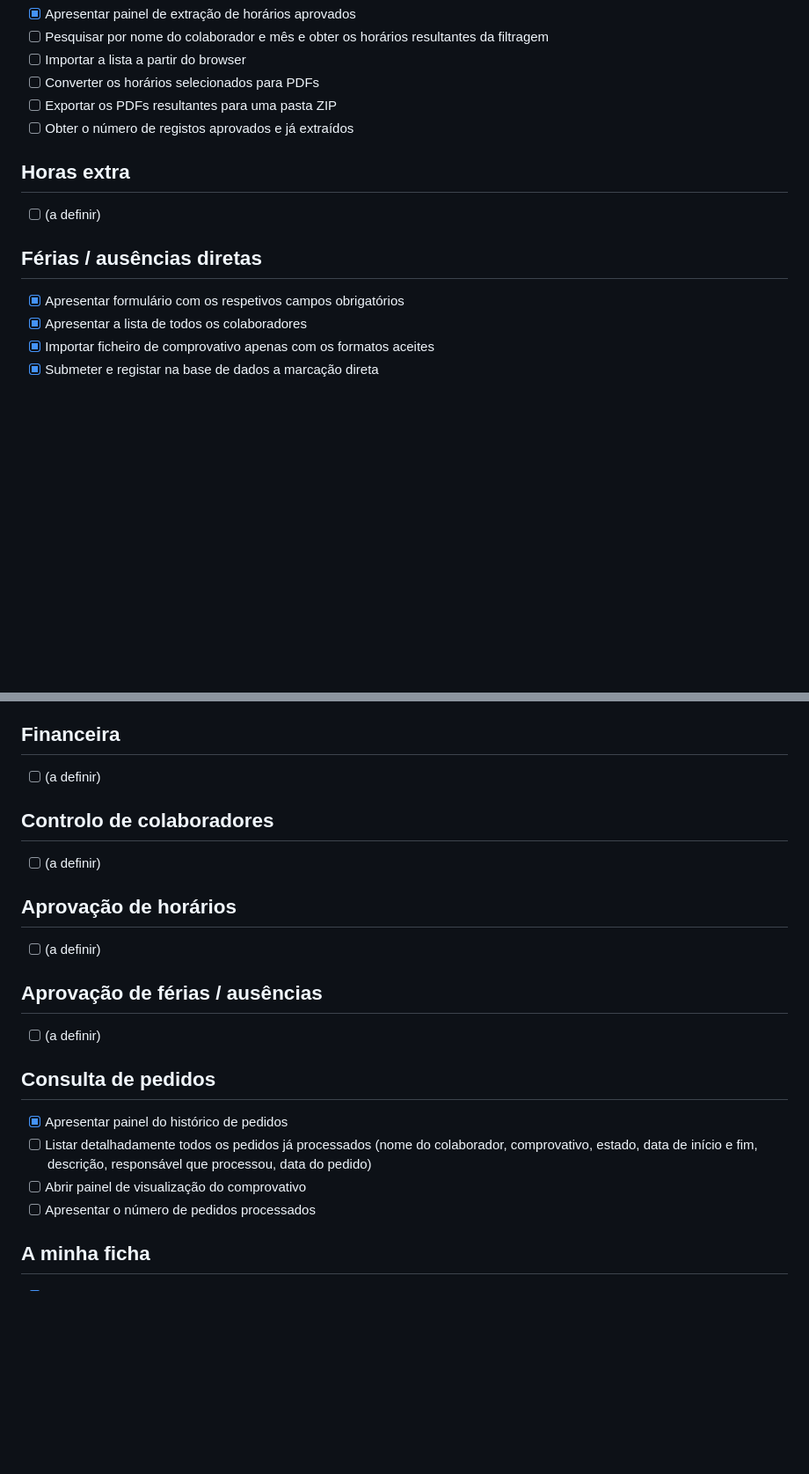
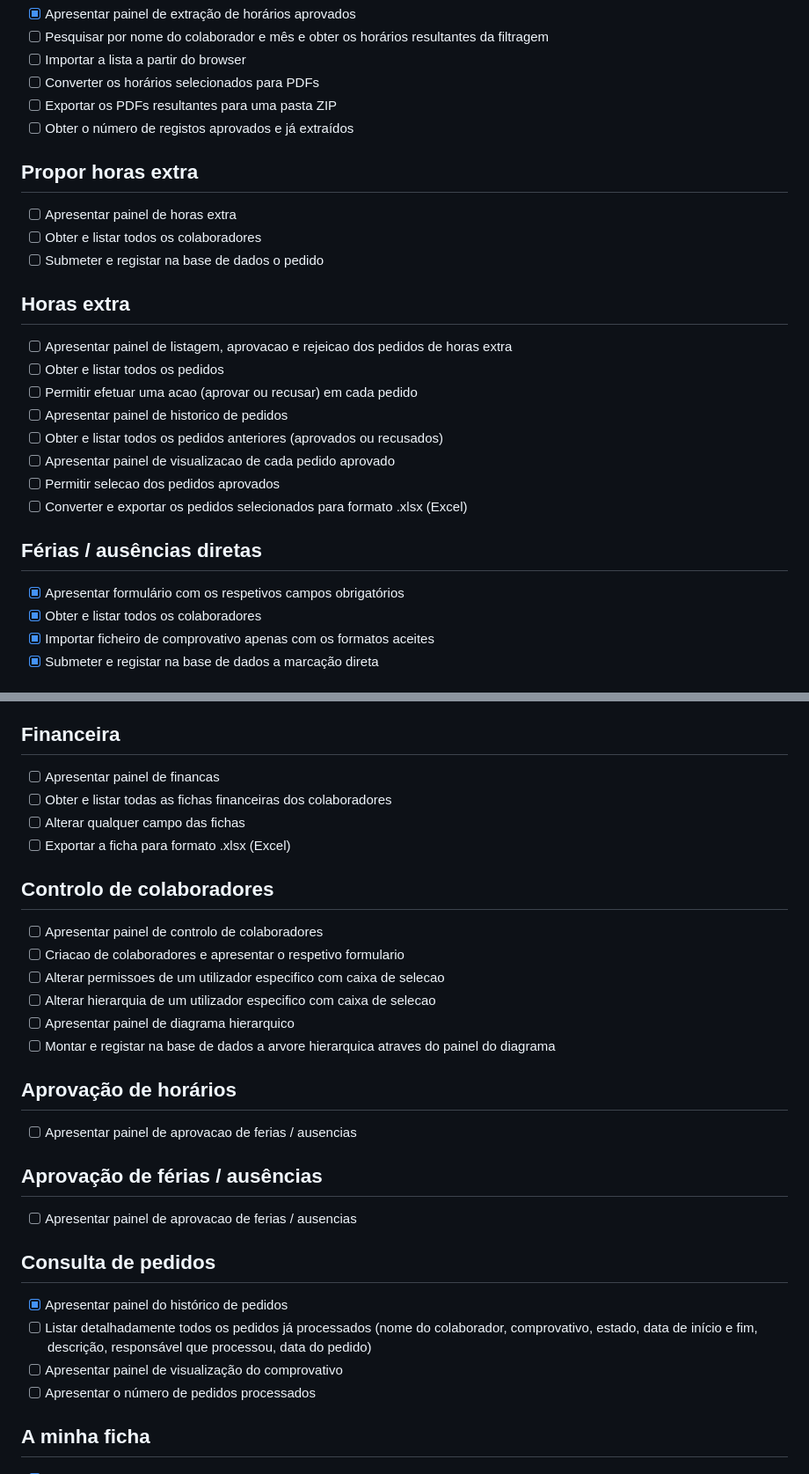
Before and after one commit to ThinkAttitude/inov360, a Markdown page: TODO.md, 2 parts joined by grey strips. Shown at 88% size. Rendered like a GitHub page; blank space fills up the shorter version.

Commit message:
TODO list with 5 more modules

```diff
--- a/TODO.md
+++ b/TODO.md
@@ -30,12 +30,24 @@
 - [ ] Exportar os PDFs resultantes para uma pasta ZIP
 - [ ] Obter o número de registos aprovados e já extraídos
 
+## Propor horas extra
+- [ ] Apresentar painel de horas extra
+- [ ] Obter e listar todos os colaboradores
+- [ ] Submeter e registar na base de dados o pedido
+
 ## Horas extra
-- [ ] (a definir)
+- [ ] Apresentar painel de listagem, aprovacao e rejeicao dos pedidos de horas extra
+- [ ] Obter e listar todos os pedidos
+- [ ] Permitir efetuar uma acao (aprovar ou recusar) em cada pedido
+- [ ] Apresentar painel de historico de pedidos
+- [ ] Obter e listar todos os pedidos anteriores (aprovados ou recusados)
+- [ ] Apresentar painel de visualizacao de cada pedido aprovado
+- [ ] Permitir selecao dos pedidos aprovados
+- [ ] Converter e exportar os pedidos selecionados para formato .xlsx (Excel)
 
 ## Férias / ausências diretas
 - [x] Apresentar formulário com os respetivos campos obrigatórios
-- [x] Apresentar a lista de todos os colaboradores
+- [x] Obter e listar todos os colaboradores
 - [x] Importar ficheiro de comprovativo apenas com os formatos aceites
 - [x] Submeter e registar na base de dados a marcação direta
 
@@ -47,21 +59,29 @@
 - [ ] Permitir efetuar uma ação (aprovar ou recusar) em cada pedido
 
 ## Financeira
-- [ ] (a definir)
+- [ ] Apresentar painel de financas
+- [ ] Obter e listar todas as fichas financeiras dos colaboradores
+- [ ] Alterar qualquer campo das fichas
+- [ ] Exportar a ficha para formato .xlsx (Excel)
 
 ## Controlo de colaboradores
-- [ ] (a definir)
+- [ ] Apresentar painel de controlo de colaboradores
+- [ ] Criacao de colaboradores e apresentar o respetivo formulario
+- [ ] Alterar permissoes de um utilizador especifico com caixa de selecao
+- [ ] Alterar hierarquia de um utilizador especifico com caixa de selecao
+- [ ] Apresentar painel de diagrama hierarquico
+- [ ] Montar e registar na base de dados a arvore hierarquica atraves do painel do diagrama
 
 ## Aprovação de horários
-- [ ] (a definir)
+- [ ] Apresentar painel de aprovacao de ferias / ausencias
 
 ## Aprovação de férias / ausências
-- [ ] (a definir)
+- [ ] Apresentar painel de aprovacao de ferias / ausencias
 
 ## Consulta de pedidos
 - [x] Apresentar painel do histórico de pedidos
 - [ ] Listar detalhadamente todos os pedidos já processados (nome do colaborador, comprovativo, estado, data de início e fim, descrição, responsável que processou, data do pedido)
-- [ ] Abrir painel de visualização do comprovativo
+- [ ] Apresentar painel de visualização do comprovativo
 - [ ] Apresentar o número de pedidos processados
 
 ## A minha ficha
```
